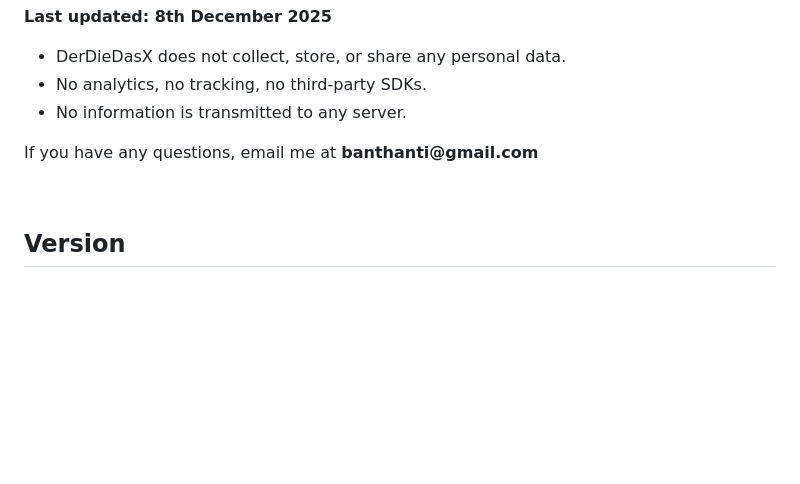
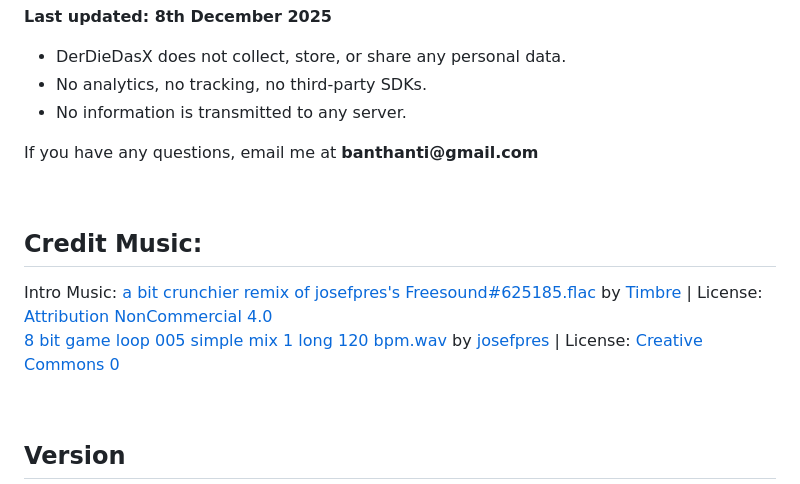
Before and after one commit to saerom-hong/dierdiedas-ios, a Markdown page: README.md, the part around the change. GitHub-like rendering; blank space fills up the shorter version.

```diff
--- a/README.md
+++ b/README.md
@@ -87,6 +87,13 @@ If you need help, found a bug, or have suggestions, feel free to contact me:
 
 <br>
 
+## Credit Music:
+Intro Music:
+<a href="https://freesound.org/people/Timbre/sounds/625206/">a bit crunchier remix of josefpres's Freesound#625185.flac</a> by <a href="https://freesound.org/people/Timbre/">Timbre</a> | License: <a href="https://creativecommons.org/licenses/by-nc/4.0/">Attribution NonCommercial 4.0</a><br>
+<a href="https://freesound.org/people/josefpres/sounds/625185/">8 bit game loop 005  simple mix 1 long 120 bpm.wav</a> by <a href="https://freesound.org/people/josefpres/">josefpres</a> | License: <a href="http://creativecommons.org/publicdomain/zero/1.0/">Creative Commons 0</a>
+
+<br>
+
 ## Version
 
 <p>Current app version: 1.0</p>
```
